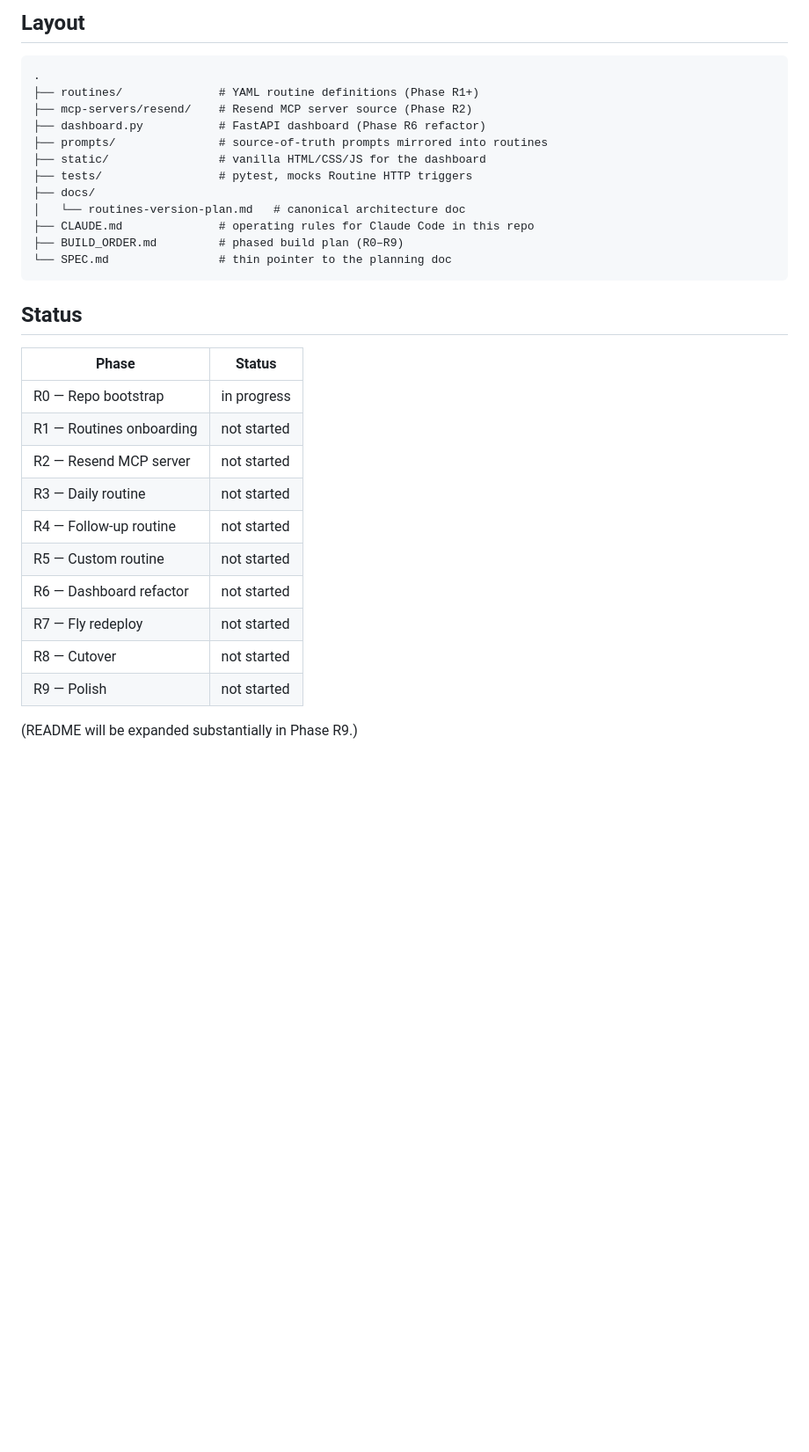
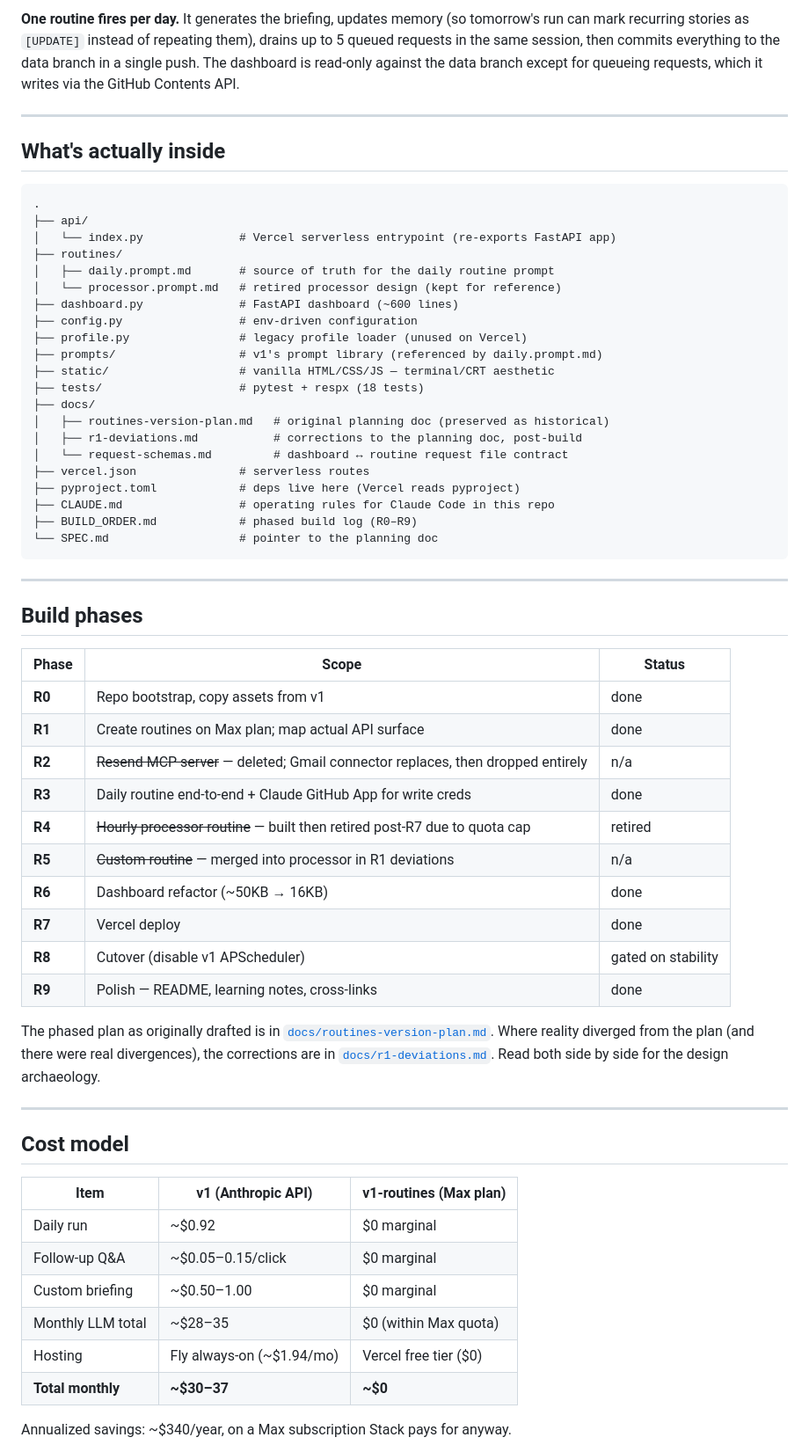
Before and after one commit to emstacho-su/ai-news-agent-routines, a Markdown page: README.md, the part around one of its changes. Shown at 88% size. Drawn GitHub-style; blank space fills up the shorter version.

````diff
--- a/README.md
+++ b/README.md
@@ -58,35 +44,66 @@ Both ship. v1 stays deployed as the educational reference.
 ```
 
-## Layout
+**One routine fires per day.** It generates the briefing, updates memory (so tomorrow's run can mark recurring stories as `[UPDATE]` instead of repeating them), drains up to 5 queued requests in the same session, then commits everything to the data branch in a single push. The dashboard is read-only against the data branch except for queueing requests, which it writes via the GitHub Contents API.
+
+---
+
+## What's actually inside
 
 ```
 .
-├── routines/              # YAML routine definitions (Phase R1+)
-├── mcp-servers/resend/    # Resend MCP server source (Phase R2)
-├── dashboard.py           # FastAPI dashboard (Phase R6 refactor)
-├── prompts/               # source-of-truth prompts mirrored into routines
-├── static/                # vanilla HTML/CSS/JS for the dashboard
-├── tests/                 # pytest, mocks Routine HTTP triggers
+├── api/
+│   └── index.py              # Vercel serverless entrypoint (re-exports FastAPI app)
+├── routines/
+│   ├── daily.prompt.md       # source of truth for the daily routine prompt
+│   └── processor.prompt.md   # retired processor design (kept for reference)
+├── dashboard.py              # FastAPI dashboard (~600 lines)
+├── config.py                 # env-driven configuration
+├── profile.py                # legacy profile loader (unused on Vercel)
+├── prompts/                  # v1's prompt library (referenced by daily.prompt.md)
+├── static/                   # vanilla HTML/CSS/JS — terminal/CRT aesthetic
+├── tests/                    # pytest + respx (18 tests)
 ├── docs/
-│   └── routines-version-plan.md   # canonical architecture doc
-├── CLAUDE.md              # operating rules for Claude Code in this repo
-├── BUILD_ORDER.md         # phased build plan (R0–R9)
-└── SPEC.md                # thin pointer to the planning doc
+│   ├── routines-version-plan.md   # original planning doc (preserved as historical)
+│   ├── r1-deviations.md           # corrections to the planning doc, post-build
+│   └── request-schemas.md         # dashboard ↔ routine request file contract
+├── vercel.json               # serverless routes
+├── pyproject.toml            # deps live here (Vercel reads pyproject)
+├── CLAUDE.md                 # operating rules for Claude Code in this repo
+├── BUILD_ORDER.md            # phased build log (R0–R9)
+└── SPEC.md                   # pointer to the planning doc
 ```
 
-## Status
+---
 
-| Phase | Status |
-|---|---|
-| R0 — Repo bootstrap | in progress |
-| R1 — Routines onboarding | not started |
-| R2 — Resend MCP server | not started |
-| R3 — Daily routine | not started |
-| R4 — Follow-up routine | not started |
-| R5 — Custom routine | not started |
-| R6 — Dashboard refactor | not started |
-| R7 — Fly redeploy | not started |
-| R8 — Cutover | not started |
-| R9 — Polish | not started |
+## Build phases
 
-(README will be expanded substantially in Phase R9.)
+| Phase | Scope | Status |
+|---|---|---|
+| **R0** | Repo bootstrap, copy assets from v1 | done |
+| **R1** | Create routines on Max plan; map actual API surface | done |
+| **R2** | ~~Resend MCP server~~ — deleted; Gmail connector replaces, then dropped entirely | n/a |
+| **R3** | Daily routine end-to-end + Claude GitHub App for write creds | done |
+| **R4** | ~~Hourly processor routine~~ — built then retired post-R7 due to quota cap | retired |
+| **R5** | ~~Custom routine~~ — merged into processor in R1 deviations | n/a |
+| **R6** | Dashboard refactor (~50KB → 16KB) | done |
+| **R7** | Vercel deploy | done |
+| **R8** | Cutover (disable v1 APScheduler) | gated on stability |
+| **R9** | Polish — README, learning notes, cross-links | done |
+
+The phased plan as originally drafted is in [`docs/routines-version-plan.md`](./docs/routines-version-plan.md). Where reality diverged from the plan (and there were real divergences), the corrections are in [`docs/r1-deviations.md`](./docs/r1-deviations.md). Read both side by side for the design archaeology.
+
+---
+
+## Cost model
+
+| Item | v1 (Anthropic API) | v1-routines (Max plan) |
+|---|---|---|
+| Daily run | ~$0.92 | $0 marginal |
+| Follow-up Q&A | ~$0.05–0.15/click | $0 marginal |
+| Custom briefing | ~$0.50–1.00 | $0 marginal |
+| Monthly LLM total | ~$28–35 | $0 (within Max quota) |
+| Hosting | Fly always-on (~$1.94/mo) | Vercel free tier ($0) |
+| **Total monthly** | **~$30–37** | **~$0** |
+
+Annualized savings: ~$340/year, on a Max subscription Stack pays for anyway.
+
````
Also changed, not shown: other parts of README.md (+83 -47 lines), BUILD_ORDER.md (+5 -5 lines), docs/learning-notes.md (added, +122 -0 lines).
